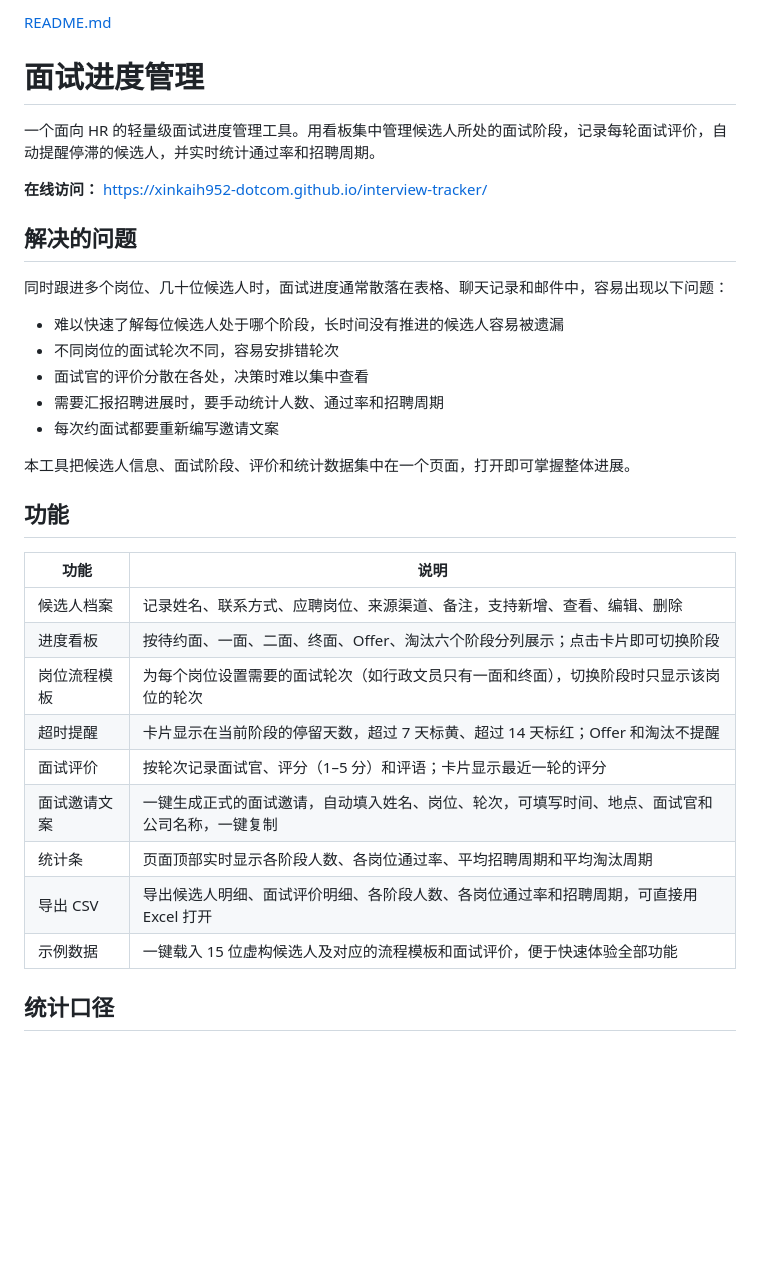
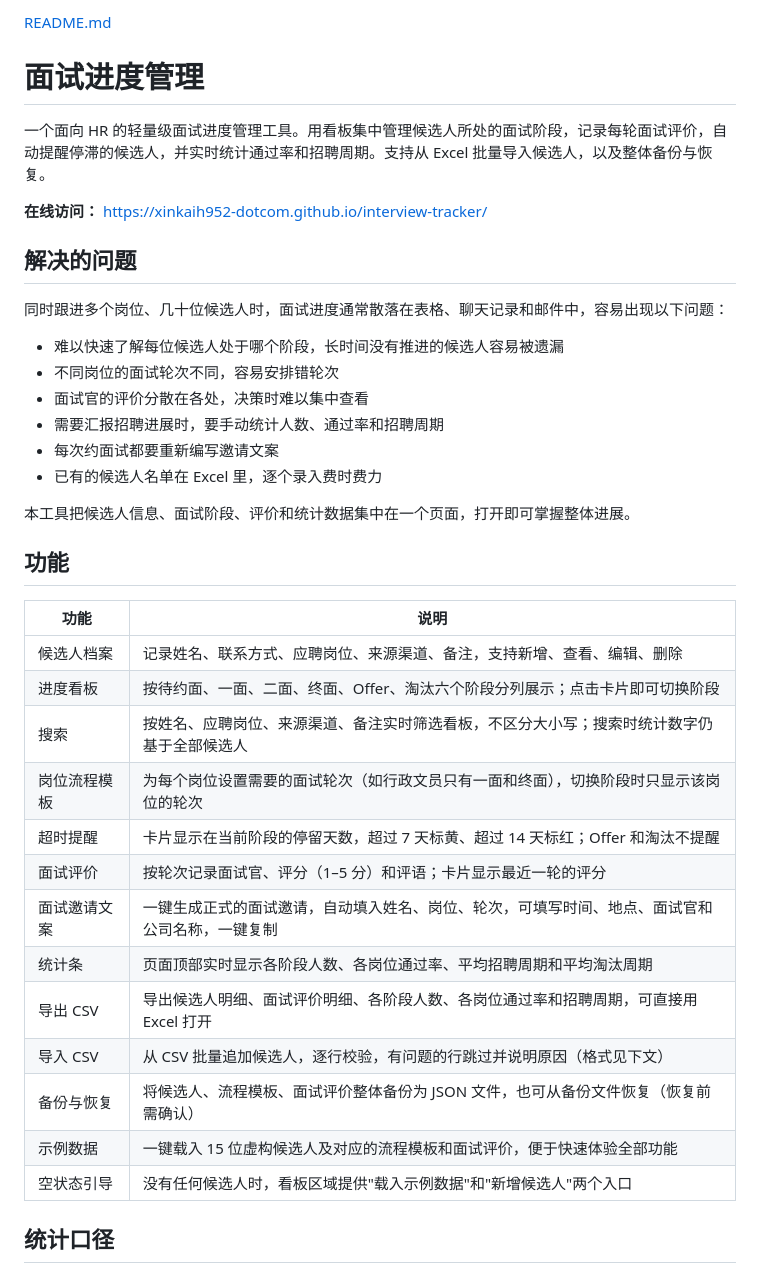
Before and after one commit to xinkaih952-dotcom/interview-tracker, a Markdown page: README.md, the part around one of its changes. Drawn GitHub-style; blank space fills up the shorter version.

```diff
--- a/README.md
+++ b/README.md
@@ -2,6 +2,6 @@
 # 面试进度管理
 
-一个面向 HR 的轻量级面试进度管理工具。用看板集中管理候选人所处的面试阶段，记录每轮面试评价，自动提醒停滞的候选人，并实时统计通过率和招聘周期。
+一个面向 HR 的轻量级面试进度管理工具。用看板集中管理候选人所处的面试阶段，记录每轮面试评价，自动提醒停滞的候选人，并实时统计通过率和招聘周期。支持从 Excel 批量导入候选人，以及整体备份与恢复。
 
 **在线访问：** https://xinkaih952-dotcom.github.io/interview-tracker/
 
@@ -14,6 +14,7 @@
 - 面试官的评价分散在各处，决策时难以集中查看
 - 需要汇报招聘进展时，要手动统计人数、通过率和招聘周期
 - 每次约面试都要重新编写邀请文案
+- 已有的候选人名单在 Excel 里，逐个录入费时费力
 
 本工具把候选人信息、面试阶段、评价和统计数据集中在一个页面，打开即可掌握整体进展。
 
@@ -23,13 +24,17 @@
 |---|---|
 | 候选人档案 | 记录姓名、联系方式、应聘岗位、来源渠道、备注，支持新增、查看、编辑、删除 |
 | 进度看板 | 按待约面、一面、二面、终面、Offer、淘汰六个阶段分列展示；点击卡片即可切换阶段 |
+| 搜索 | 按姓名、应聘岗位、来源渠道、备注实时筛选看板，不区分大小写；搜索时统计数字仍基于全部候选人 |
 | 岗位流程模板 | 为每个岗位设置需要的面试轮次（如行政文员只有一面和终面），切换阶段时只显示该岗位的轮次 |
 | 超时提醒 | 卡片显示在当前阶段的停留天数，超过 7 天标黄、超过 14 天标红；Offer 和淘汰不提醒 |
 | 面试评价 | 按轮次记录面试官、评分（1–5 分）和评语；卡片显示最近一轮的评分 |
 | 面试邀请文案 | 一键生成正式的面试邀请，自动填入姓名、岗位、轮次，可填写时间、地点、面试官和公司名称，一键复制 |
 | 统计条 | 页面顶部实时显示各阶段人数、各岗位通过率、平均招聘周期和平均淘汰周期 |
 | 导出 CSV | 导出候选人明细、面试评价明细、各阶段人数、各岗位通过率和招聘周期，可直接用 Excel 打开 |
+| 导入 CSV | 从 CSV 批量追加候选人，逐行校验，有问题的行跳过并说明原因（格式见下文） |
+| 备份与恢复 | 将候选人、流程模板、面试评价整体备份为 JSON 文件，也可从备份文件恢复（恢复前需确认） |
 | 示例数据 | 一键载入 15 位虚构候选人及对应的流程模板和面试评价，便于快速体验全部功能 |
+| 空状态引导 | 没有任何候选人时，看板区域提供"载入示例数据"和"新增候选人"两个入口 |
 
 ## 统计口径
 
```
Also changed, not shown: other parts of README.md (+38 -4 lines).
